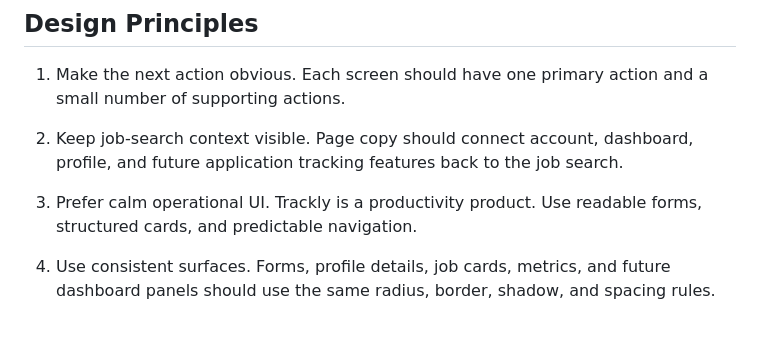
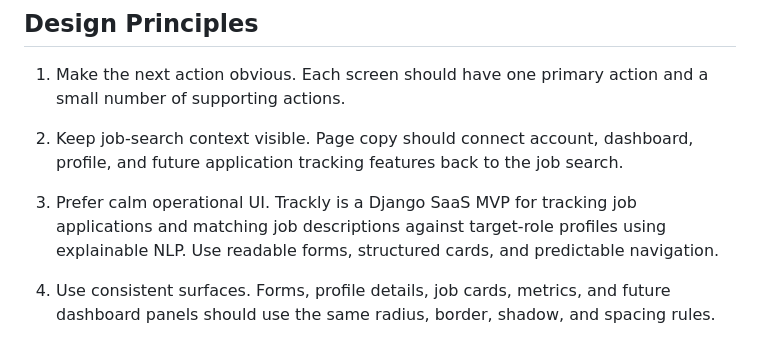
Before and after one commit to AAdewunmi/Trackly-Job-Applications-Tracker-Project, a Markdown page: docs/design-system.md, the part around the change. Drawn GitHub-style.

```diff
--- a/docs/design-system.md
+++ b/docs/design-system.md
@@ -63,8 +63,9 @@ Use the same product-quality principles while keeping Trackly visually distinct.
    tracking features back to the job search.
 
 3. Prefer calm operational UI.
-   Trackly is a productivity product. Use readable forms, structured cards, and
-   predictable navigation.
+   Trackly is a Django SaaS MVP for tracking job applications and matching job
+   descriptions against target-role profiles using explainable NLP. Use readable
+   forms, structured cards, and predictable navigation.
 
 4. Use consistent surfaces.
    Forms, profile details, job cards, metrics, and future dashboard panels should
```
Also changed, not shown: docs/domain-model.md (+15 -13 lines).
